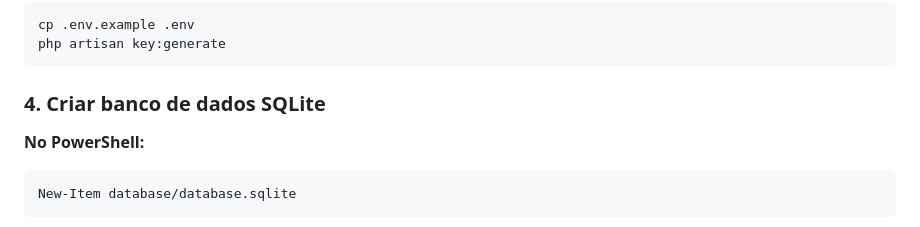
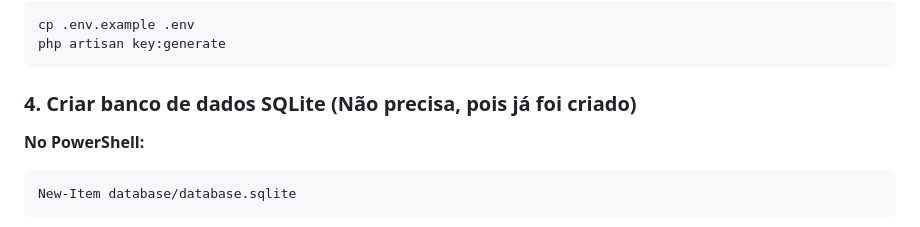
Before and after one commit to emersonlsg10/workshop-ifma-marvel-heroes, a Markdown page: README.md, the part around the change. Drawn GitHub-style.

Commit message:
fix: read.me

````diff
--- a/README.md
+++ b/README.md
@@ -43,7 +43,7 @@ cp .env.example .env
 php artisan key:generate
 ```
 
-### 4. Criar banco de dados SQLite
+### 4. Criar banco de dados SQLite (Não precisa, pois já foi criado)
 
 **No PowerShell:**
 ```powershell
````
